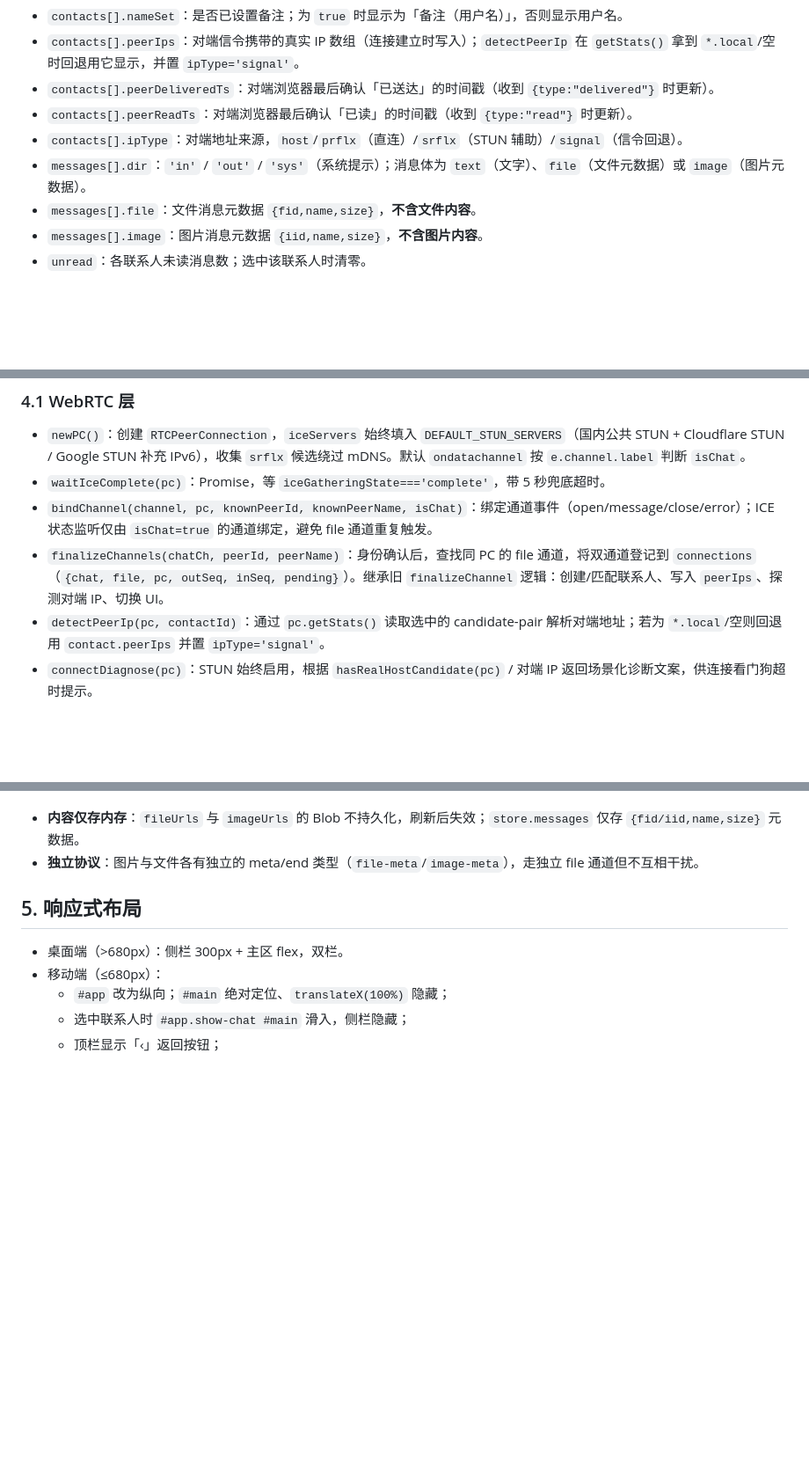
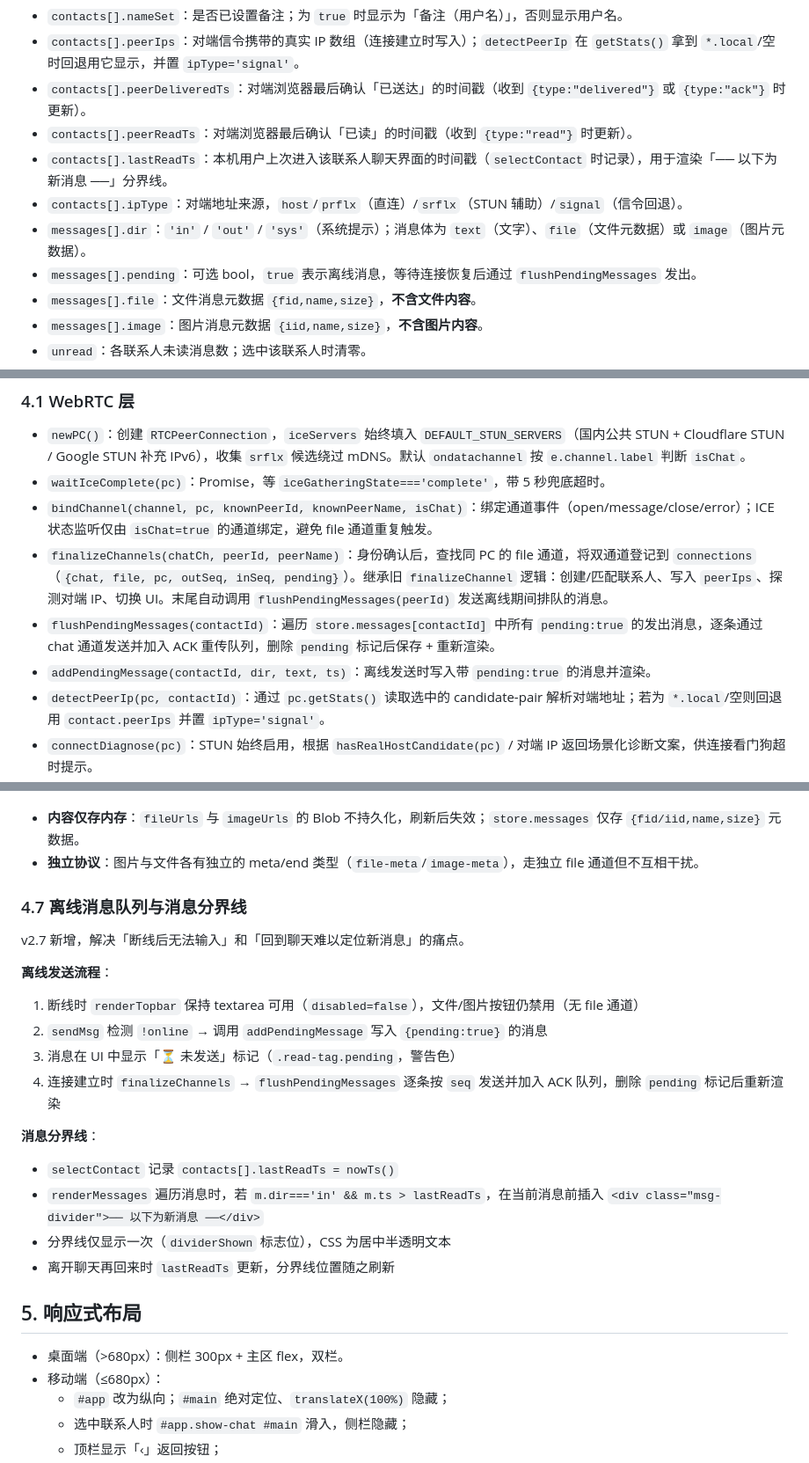
Before and after one commit to SEEKERSUNG/P2PChat, a Markdown page: doc/技术文档.md, 3 parts joined by grey strips. Shown at 88% size. Drawn GitHub-style; blank space fills up the shorter version.

Commit message:
﻿docs: 更新 README 和技术文档，反映离线消息队列 + 分界线 + 已读即时更新
README.md:
- 特性新增 ⏳ 离线消息队列、── 消息分界线
- 新增"离线消息队列"章节（离线可输入、自动发送、分界线机制）

技术文档.md:
- §3.1: contacts 新增 lastReadTs；messages 新增 pending 字段
- §4.1: 新增 finalizeChannels flushPendingMessages、addPendingMessage
- §4.2: 已读回执增补 requestAnimationFrame 时机说明
- §4.7: 新增离线消息队列与消息分界线完整说明

Co-Authored-By: Claude <noreply@anthropic.com>

```diff
--- a/doc/技术文档.md
+++ b/doc/技术文档.md
@@ -150,10 +150,12 @@ base64( JSON{ type, sdp, identity, ips } )
 - `contacts[].name`：本机自定义备注名（仅 `nameSet=true` 时有效）。
 - `contacts[].nameSet`：是否已设置备注；为 `true` 时显示为「备注（用户名）」，否则显示用户名。
 - `contacts[].peerIps`：对端信令携带的真实 IP 数组（连接建立时写入）；`detectPeerIp` 在 `getStats()` 拿到 `*.local`/空时回退用它显示，并置 `ipType='signal'`。
-- `contacts[].peerDeliveredTs`：对端浏览器最后确认「已送达」的时间戳（收到 `{type:"delivered"}` 时更新）。
+- `contacts[].peerDeliveredTs`：对端浏览器最后确认「已送达」的时间戳（收到 `{type:"delivered"}` 或 `{type:"ack"}` 时更新）。
 - `contacts[].peerReadTs`：对端浏览器最后确认「已读」的时间戳（收到 `{type:"read"}` 时更新）。
+- `contacts[].lastReadTs`：本机用户上次进入该联系人聊天界面的时间戳（`selectContact` 时记录），用于渲染「── 以下为新消息 ──」分界线。
 - `contacts[].ipType`：对端地址来源，`host`/`prflx`（直连）/`srflx`（STUN 辅助）/`signal`（信令回退）。
 - `messages[].dir`：`'in'` / `'out'` / `'sys'`（系统提示）；消息体为 `text`（文字）、`file`（文件元数据）或 `image`（图片元数据）。
+- `messages[].pending`：可选 bool，`true` 表示离线消息，等待连接恢复后通过 `flushPendingMessages` 发出。
 - `messages[].file`：文件消息元数据 `{fid,name,size}`，**不含文件内容**。
 - `messages[].image`：图片消息元数据 `{iid,name,size}`，**不含图片内容**。
 - `unread`：各联系人未读消息数；选中该联系人时清零。
@@ -183,7 +185,9 @@ base64( JSON{ type, sdp, identity, ips } )
 - `newPC()`：创建 `RTCPeerConnection`，`iceServers` 始终填入 `DEFAULT_STUN_SERVERS`（国内公共 STUN + Cloudflare STUN / Google STUN 补充 IPv6），收集 `srflx` 候选绕过 mDNS。默认 `ondatachannel` 按 `e.channel.label` 判断 `isChat`。
 - `waitIceComplete(pc)`：Promise，等 `iceGatheringState==='complete'`，带 5 秒兜底超时。
 - `bindChannel(channel, pc, knownPeerId, knownPeerName, isChat)`：绑定通道事件（open/message/close/error）；ICE 状态监听仅由 `isChat=true` 的通道绑定，避免 file 通道重复触发。
-- `finalizeChannels(chatCh, peerId, peerName)`：身份确认后，查找同 PC 的 file 通道，将双通道登记到 `connections`（`{chat, file, pc, outSeq, inSeq, pending}`）。继承旧 `finalizeChannel` 逻辑：创建/匹配联系人、写入 `peerIps`、探测对端 IP、切换 UI。
+- `finalizeChannels(chatCh, peerId, peerName)`：身份确认后，查找同 PC 的 file 通道，将双通道登记到 `connections`（`{chat, file, pc, outSeq, inSeq, pending}`）。继承旧 `finalizeChannel` 逻辑：创建/匹配联系人、写入 `peerIps`、探测对端 IP、切换 UI。末尾自动调用 `flushPendingMessages(peerId)` 发送离线期间排队的消息。
+- `flushPendingMessages(contactId)`：遍历 `store.messages[contactId]` 中所有 `pending:true` 的发出消息，逐条通过 chat 通道发送并加入 ACK 重传队列，删除 `pending` 标记后保存 + 重新渲染。
+- `addPendingMessage(contactId, dir, text, ts)`：离线发送时写入带 `pending:true` 的消息并渲染。
 - `detectPeerIp(pc, contactId)`：通过 `pc.getStats()` 读取选中的 candidate-pair 解析对端地址；若为 `*.local`/空则回退用 `contact.peerIps` 并置 `ipType='signal'`。
 - `connectDiagnose(pc)`：STUN 始终启用，根据 `hasRealHostCandidate(pc)` / 对端 IP 返回场景化诊断文案，供连接看门狗超时提示。
 
@@ -274,6 +278,24 @@ pending: Map<seq, {text, ts, timer, retries}>
 **共用机制**：
 - **内容仅存内存**：`fileUrls` 与 `imageUrls` 的 Blob 不持久化，刷新后失效；`store.messages` 仅存 `{fid/iid,name,size}` 元数据。
 - **独立协议**：图片与文件各有独立的 meta/end 类型（`file-meta`/`image-meta`），走独立 file 通道但不互相干扰。
+
+### 4.7 离线消息队列与消息分界线
+
+v2.7 新增，解决「断线后无法输入」和「回到聊天难以定位新消息」的痛点。
+
+**离线发送流程**：
+
+1. 断线时 `renderTopbar` 保持 textarea 可用（`disabled=false`），文件/图片按钮仍禁用（无 file 通道）
+2. `sendMsg` 检测 `!online` → 调用 `addPendingMessage` 写入 `{pending:true}` 的消息
+3. 消息在 UI 中显示「⏳ 未发送」标记（`.read-tag.pending`，警告色）
+4. 连接建立时 `finalizeChannels` → `flushPendingMessages` 逐条按 `seq` 发送并加入 ACK 队列，删除 `pending` 标记后重新渲染
+
+**消息分界线**：
+
+- `selectContact` 记录 `contacts[].lastReadTs = nowTs()`
+- `renderMessages` 遍历消息时，若 `m.dir==='in' && m.ts > lastReadTs`，在当前消息前插入 `<div class="msg-divider">── 以下为新消息 ──</div>`
+- 分界线仅显示一次（`dividerShown` 标志位），CSS 为居中半透明文本
+- 离开聊天再回来时 `lastReadTs` 更新，分界线位置随之刷新
 
 ## 5. 响应式布局
 
```
Also changed, not shown: other parts of doc/技术文档.md (+1 -1 lines), README.md (+12 -1 lines).
